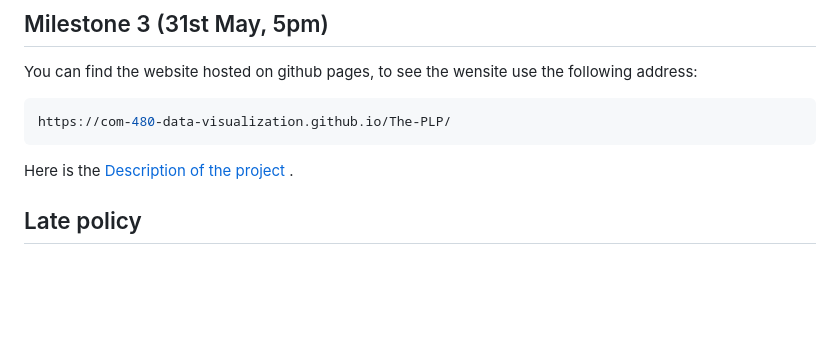
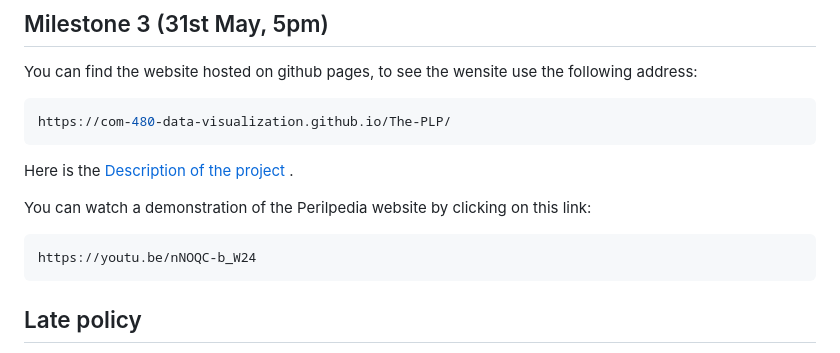
Before and after one commit to com-480-data-visualization/The-PLP, a Markdown page: README.md, the part around the change. Rendered like a GitHub page; blank space fills up the shorter version.

Commit message:
Update README.md
add youtube link

````diff
--- a/README.md
+++ b/README.md
@@ -68,6 +68,11 @@ https://com-480-data-visualization.github.io/The-PLP/
 
 Here is the [Description of the project](Milestone_3.pdf) .
 
+You can watch a demonstration of the Perilpedia website by clicking on this link:
+```bash
+https://youtu.be/nNOQC-b_W24
+```
+
 ## Late policy
 
 - < 24h: 80% of the grade for the milestone
````
